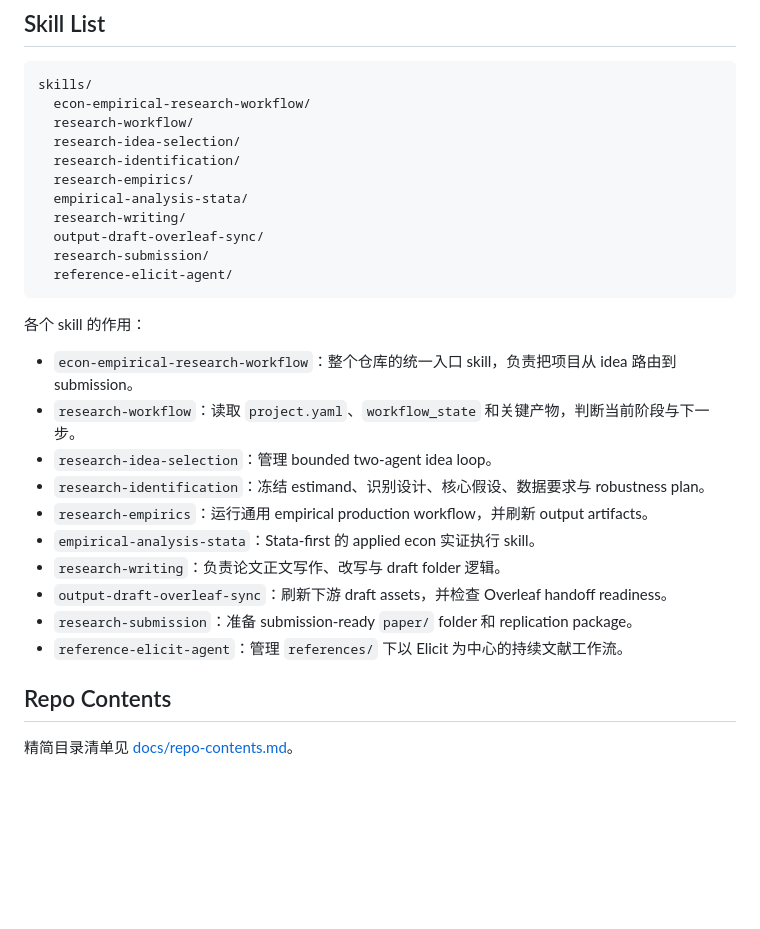
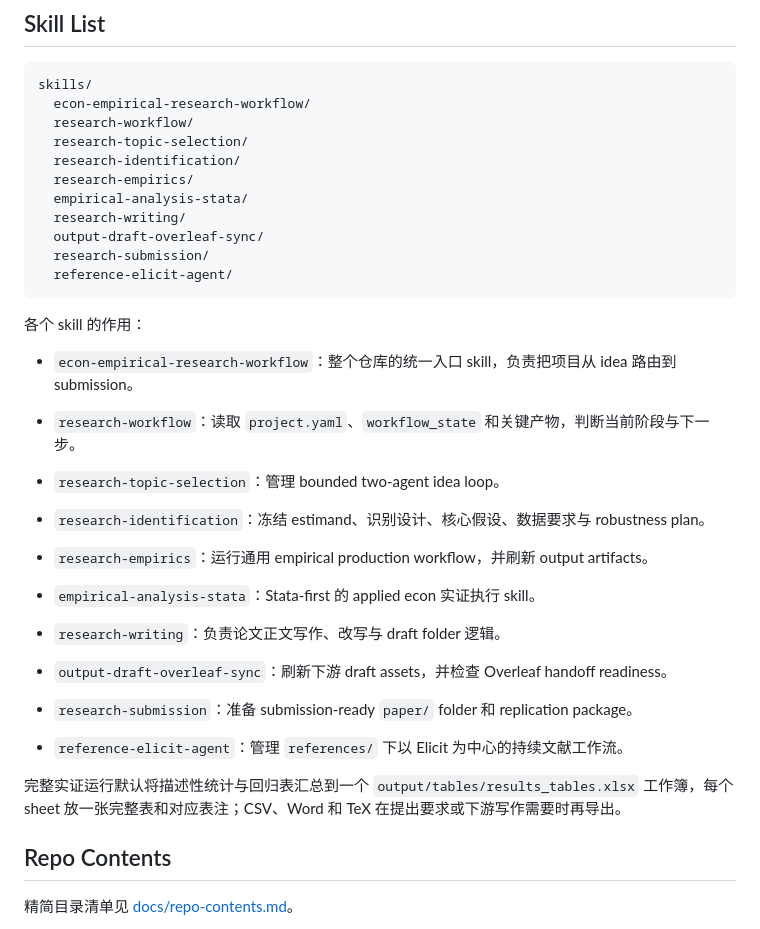
Before and after one commit to Yangecon/Econ-Empirical-Research-Workflow, a Markdown page: README.zh-CN.md, the part around the change. GitHub-like rendering; blank space fills up the shorter version.

Commit message:
Align repo templates with one XLSX results workbook

```diff
--- a/README.zh-CN.md
+++ b/README.zh-CN.md
@@ -140,7 +140,7 @@ scaffold 后的项目结构如下：
 skills/
   econ-empirical-research-workflow/
   research-workflow/
-  research-idea-selection/
+  research-topic-selection/
   research-identification/
   research-empirics/
   empirical-analysis-stata/
@@ -154,15 +154,18 @@ skills/
 
 - `econ-empirical-research-workflow`：整个仓库的统一入口 skill，负责把项目从 idea 路由到 submission。
 - `research-workflow`：读取 `project.yaml`、`workflow_state` 和关键产物，判断当前阶段与下一步。
-- `research-idea-selection`：管理 bounded two-agent idea loop。
+- `research-topic-selection`：管理 bounded two-agent idea loop。
 - `research-identification`：冻结 estimand、识别设计、核心假设、数据要求与 robustness plan。
 - `research-empirics`：运行通用 empirical production workflow，并刷新 output artifacts。
 - `empirical-analysis-stata`：Stata-first 的 applied econ 实证执行 skill。
+
 - `research-writing`：负责论文正文写作、改写与 draft folder 逻辑。
 - `output-draft-overleaf-sync`：刷新下游 draft assets，并检查 Overleaf handoff readiness。
 - `research-submission`：准备 submission-ready `paper/` folder 和 replication package。
 - `reference-elicit-agent`：管理 `references/` 下以 Elicit 为中心的持续文献工作流。
 
+完整实证运行默认将描述性统计与回归表汇总到一个 `output/tables/results_tables.xlsx` 工作簿，每个 sheet 放一张完整表和对应表注；CSV、Word 和 TeX 在提出要求或下游写作需要时再导出。
+
 ## Repo Contents
 
 精简目录清单见 [docs/repo-contents.md](./docs/repo-contents.md)。
```
